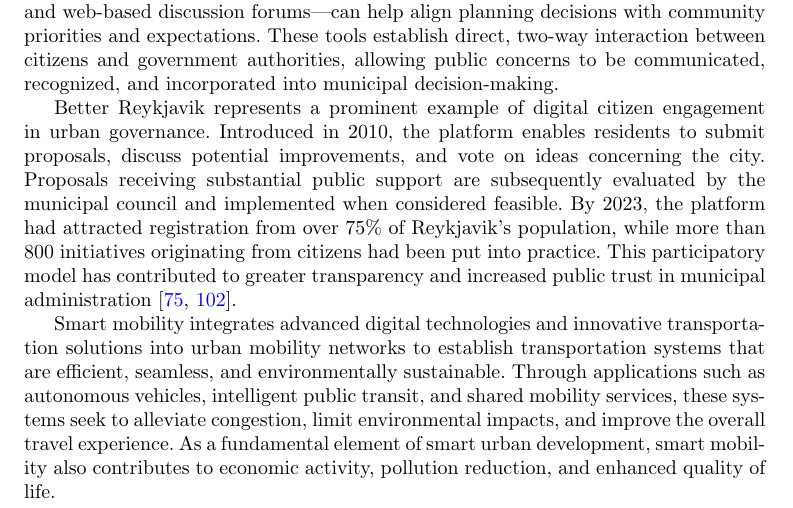
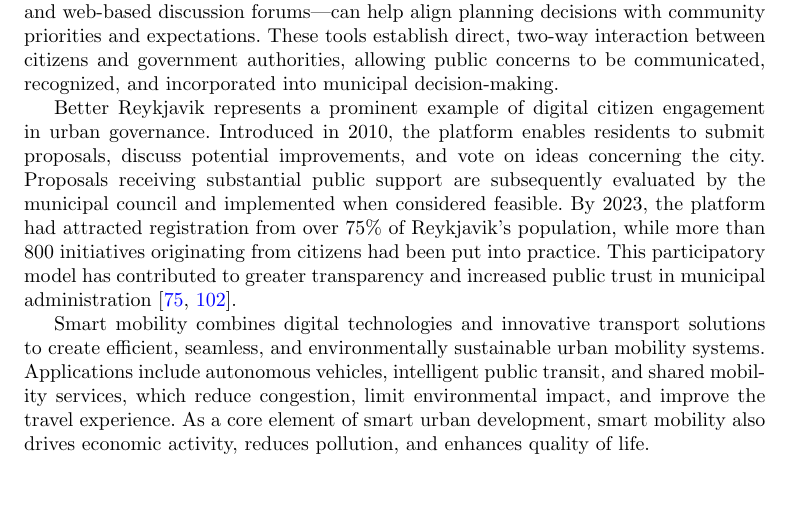
Before and after one commit to DerrickUnleashed/DesignSmartCities, a LaTeX paper (main.tex): part of page 27 of 50, cut so that both start at the same text, the shorter picture padded with empty space. Compiled offline with pdfLaTeX.

Commit message:
docs: revise smart mobility opening paragraph

```diff
--- a/main.tex
+++ b/main.tex
@@ -665,7 +665,7 @@ Citizen participation platforms represent another category of digital technology
 
 Better Reykjavik represents a prominent example of digital citizen engagement in urban governance. Introduced in 2010, the platform enables residents to submit proposals, discuss potential improvements, and vote on ideas concerning the city. Proposals receiving substantial public support are subsequently evaluated by the municipal council and implemented when considered feasible. By 2023, the platform had attracted registration from over 75\% of Reykjavik's population, while more than 800 initiatives originating from citizens had been put into practice. This participatory model has contributed to greater transparency and increased public trust in municipal administration \cite{r75,r102}.
 
-Smart mobility integrates advanced digital technologies and innovative transportation solutions into urban mobility networks to establish transportation systems that are efficient, seamless, and environmentally sustainable. Through applications such as autonomous vehicles, intelligent public transit, and shared mobility services, these systems seek to alleviate congestion, limit environmental impacts, and improve the overall travel experience. As a fundamental element of smart urban development, smart mobility also contributes to economic activity, pollution reduction, and enhanced quality of life.
+Smart mobility combines digital technologies and innovative transport solutions to create efficient, seamless, and environmentally sustainable urban mobility systems. Applications include autonomous vehicles, intelligent public transit, and shared mobility services, which reduce congestion, limit environmental impact, and improve the travel experience. As a core element of smart urban development, smart mobility also drives economic activity, reduces pollution, and enhances quality of life.
 
 Autonomous vehicles (AVs) are self-operating transportation systems that combine sophisticated sensors, artificial intelligence, and communication technologies to navigate urban roads with limited or no direct human control. Within smart cities, their deployment is intended to alleviate traffic congestion, reduce the occurrence of road accidents, and improve the utilization of available road infrastructure. AVs communicate with nearby vehicles, adaptive traffic signals, and centralized urban systems, enabling them to process real-time information, identify suitable routes, coordinate vehicle movement, and respond dynamically to changing traffic conditions. By reducing reliance on human driving decisions, these systems can address a major source of roadway accidents while maintaining appropriate vehicle spacing and reacting rapidly to unexpected obstacles. Furthermore, autonomous vehicles can be incorporated into public transportation networks and shared mobility services, providing additional opportunities to improve the efficiency and coordination of urban transport systems.
 
```
